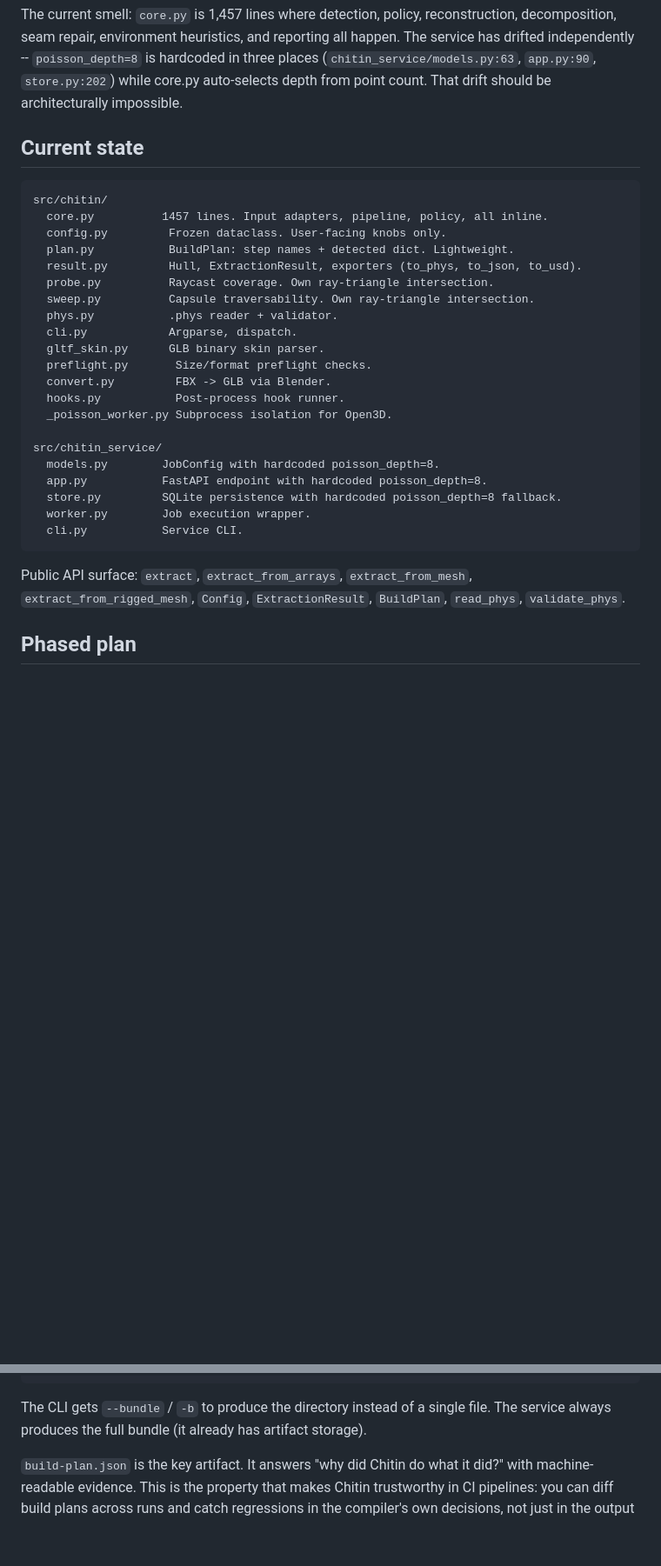
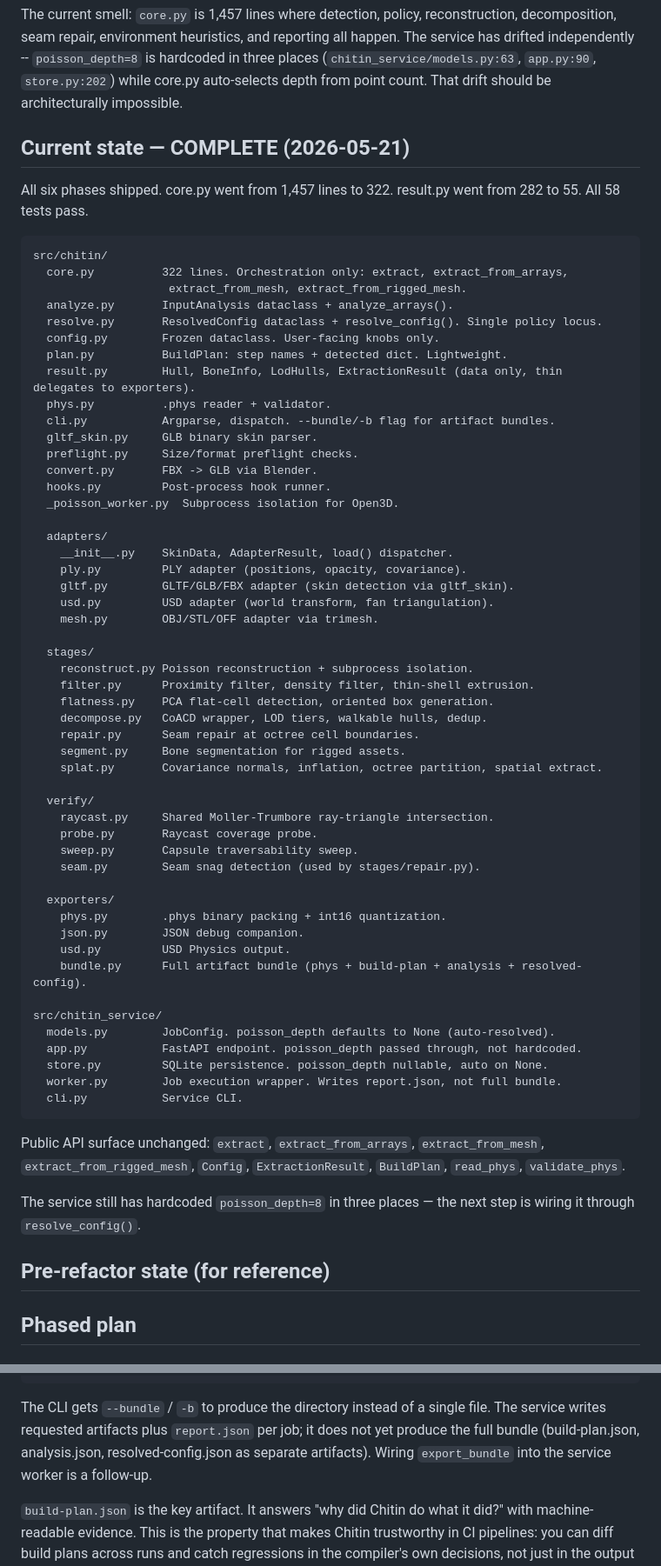
Before and after one commit to Autarkis/chitin, a Markdown page: docs/plan-compiler-pipeline.md, 2 parts joined by grey strips. Shown at 87% size. Rendered like a GitHub page; blank space fills up the shorter version.

Commit message:
docs: sync architecture, usage, and plan docs with completed refactor

````diff
--- a/docs/plan-compiler-pipeline.md
+++ b/docs/plan-compiler-pipeline.md
@@ -4,33 +4,68 @@ The goal is to make Chitin explain every decision it made. One config schema, on
 
 The current smell: `core.py` is 1,457 lines where detection, policy, reconstruction, decomposition, seam repair, environment heuristics, and reporting all happen. The service has drifted independently -- `poisson_depth=8` is hardcoded in three places (`chitin_service/models.py:63`, `app.py:90`, `store.py:202`) while core.py auto-selects depth from point count. That drift should be architecturally impossible.
 
-## Current state
+## Current state — COMPLETE (2026-05-21)
+
+All six phases shipped. core.py went from 1,457 lines to 322. result.py went from 282 to 55. All 58 tests pass.
 
 ```
 src/chitin/
-  core.py          1457 lines. Input adapters, pipeline, policy, all inline.
-  config.py         Frozen dataclass. User-facing knobs only.
-  plan.py           BuildPlan: step names + detected dict. Lightweight.
-  result.py         Hull, ExtractionResult, exporters (to_phys, to_json, to_usd).
-  probe.py          Raycast coverage. Own ray-triangle intersection.
-  sweep.py          Capsule traversability. Own ray-triangle intersection.
-  phys.py           .phys reader + validator.
-  cli.py            Argparse, dispatch.
-  gltf_skin.py      GLB binary skin parser.
-  preflight.py       Size/format preflight checks.
-  convert.py         FBX -> GLB via Blender.
-  hooks.py           Post-process hook runner.
-  _poisson_worker.py Subprocess isolation for Open3D.
+  core.py          322 lines. Orchestration only: extract, extract_from_arrays,
+                    extract_from_mesh, extract_from_rigged_mesh.
+  analyze.py       InputAnalysis dataclass + analyze_arrays().
+  resolve.py       ResolvedConfig dataclass + resolve_config(). Single policy locus.
+  config.py        Frozen dataclass. User-facing knobs only.
+  plan.py          BuildPlan: step names + detected dict. Lightweight.
+  result.py        Hull, BoneInfo, LodHulls, ExtractionResult (data only, thin delegates to exporters).
+  phys.py          .phys reader + validator.
+  cli.py           Argparse, dispatch. --bundle/-b flag for artifact bundles.
+  gltf_skin.py     GLB binary skin parser.
+  preflight.py     Size/format preflight checks.
+  convert.py       FBX -> GLB via Blender.
+  hooks.py         Post-process hook runner.
+  _poisson_worker.py  Subprocess isolation for Open3D.
+
+  adapters/
+    __init__.py    SkinData, AdapterResult, load() dispatcher.
+    ply.py         PLY adapter (positions, opacity, covariance).
+    gltf.py        GLTF/GLB/FBX adapter (skin detection via gltf_skin).
+    usd.py         USD adapter (world transform, fan triangulation).
+    mesh.py        OBJ/STL/OFF adapter via trimesh.
+
+  stages/
+    reconstruct.py Poisson reconstruction + subprocess isolation.
+    filter.py      Proximity filter, density filter, thin-shell extrusion.
+    flatness.py    PCA flat-cell detection, oriented box generation.
+    decompose.py   CoACD wrapper, LOD tiers, walkable hulls, dedup.
+    repair.py      Seam repair at octree cell boundaries.
+    segment.py     Bone segmentation for rigged assets.
+    splat.py       Covariance normals, inflation, octree partition, spatial extract.
+
+  verify/
+    raycast.py     Shared Moller-Trumbore ray-triangle intersection.
+    probe.py       Raycast coverage probe.
+    sweep.py       Capsule traversability sweep.
+    seam.py        Seam snag detection (used by stages/repair.py).
+
+  exporters/
+    phys.py        .phys binary packing + int16 quantization.
+    json.py        JSON debug companion.
+    usd.py         USD Physics output.
+    bundle.py      Full artifact bundle (phys + build-plan + analysis + resolved-config).
 
 src/chitin_service/
-  models.py        JobConfig with hardcoded poisson_depth=8.
-  app.py           FastAPI endpoint with hardcoded poisson_depth=8.
-  store.py         SQLite persistence with hardcoded poisson_depth=8 fallback.
-  worker.py        Job execution wrapper.
+  models.py        JobConfig. poisson_depth defaults to None (auto-resolved).
+  app.py           FastAPI endpoint. poisson_depth passed through, not hardcoded.
+  store.py         SQLite persistence. poisson_depth nullable, auto on None.
+  worker.py        Job execution wrapper. Writes report.json, not full bundle.
   cli.py           Service CLI.
 ```
 
-Public API surface: `extract`, `extract_from_arrays`, `extract_from_mesh`, `extract_from_rigged_mesh`, `Config`, `ExtractionResult`, `BuildPlan`, `read_phys`, `validate_phys`.
+Public API surface unchanged: `extract`, `extract_from_arrays`, `extract_from_mesh`, `extract_from_rigged_mesh`, `Config`, `ExtractionResult`, `BuildPlan`, `read_phys`, `validate_phys`.
+
+The service still has hardcoded `poisson_depth=8` in three places — the next step is wiring it through `resolve_config()`.
+
+## Pre-refactor state (for reference)
 
 ## Phased plan
 
@@ -211,7 +246,7 @@ output/
   sweep.json           # traversability results (if --auto-verify)
 ```
 
-The CLI gets `--bundle` / `-b` to produce the directory instead of a single file. The service always produces the full bundle (it already has artifact storage).
+The CLI gets `--bundle` / `-b` to produce the directory instead of a single file. The service writes requested artifacts plus `report.json` per job; it does not yet produce the full bundle (build-plan.json, analysis.json, resolved-config.json as separate artifacts). Wiring `export_bundle` into the service worker is a follow-up.
 
 `build-plan.json` is the key artifact. It answers "why did Chitin do what it did?" with machine-readable evidence. This is the property that makes Chitin trustworthy in CI pipelines: you can diff build plans across runs and catch regressions in the compiler's own decisions, not just in the output geometry.
 
````
Also changed, not shown: docs/architecture.md (+43 -32 lines), docs/usage.md (+5 -0 lines).
